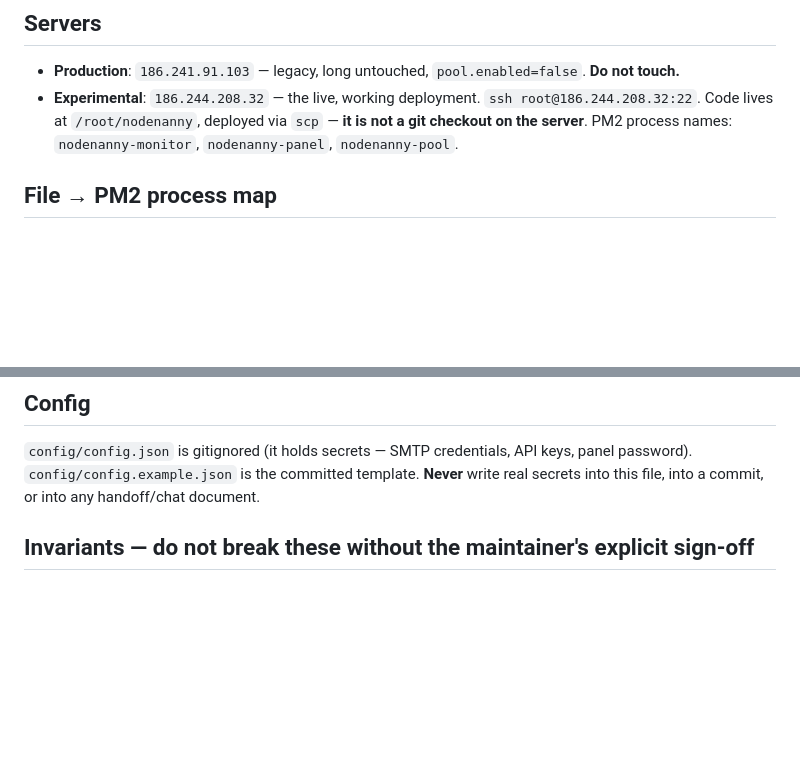
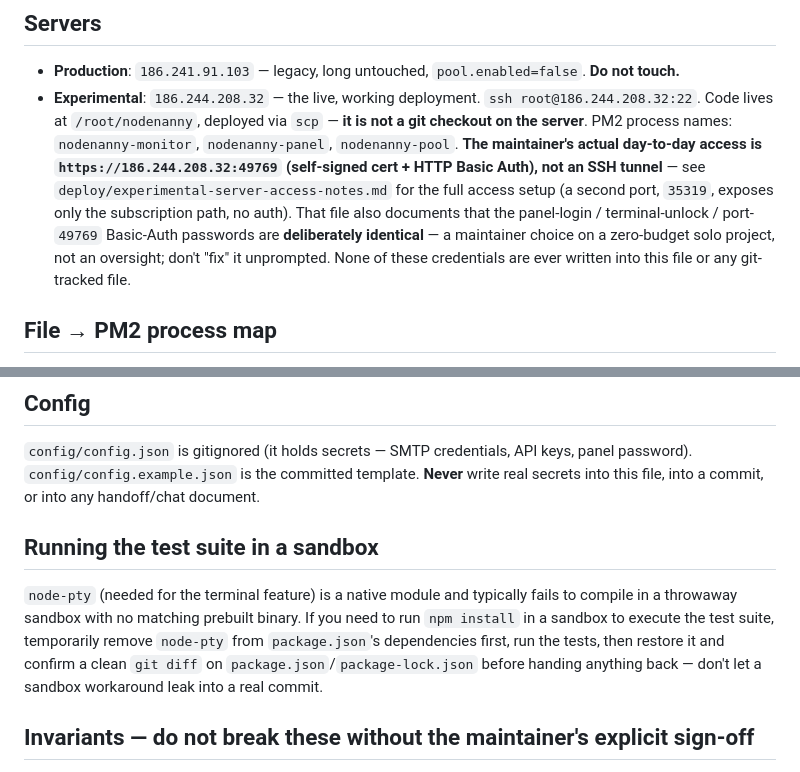
Before and after one commit to yibentq/nodenanny, a Markdown page: AGENTS.md, 2 parts joined by grey strips. Drawn GitHub-style; blank space fills up the shorter version.

Commit message:
docs: AGENTS.md补充实验服务器真实访问方式指引、密码约定、node-pty沙盒测试注意事项

```diff
--- a/AGENTS.md
+++ b/AGENTS.md
@@ -55,7 +55,14 @@ drifted out of sync before.
 - **Experimental**: `186.244.208.32` — the live, working deployment.
   `ssh root@186.244.208.32:22`. Code lives at `/root/nodenanny`, deployed via `scp`
   — **it is not a git checkout on the server**. PM2 process names:
-  `nodenanny-monitor`, `nodenanny-panel`, `nodenanny-pool`.
+  `nodenanny-monitor`, `nodenanny-panel`, `nodenanny-pool`. **The maintainer's actual
+  day-to-day access is `https://186.244.208.32:49769` (self-signed cert + HTTP Basic
+  Auth), not an SSH tunnel** — see `deploy/experimental-server-access-notes.md` for
+  the full access setup (a second port, `35319`, exposes only the subscription path,
+  no auth). That file also documents that the panel-login / terminal-unlock /
+  port-`49769` Basic-Auth passwords are **deliberately identical** — a maintainer
+  choice on a zero-budget solo project, not an oversight; don't "fix" it unprompted.
+  None of these credentials are ever written into this file or any git-tracked file.
 
 ## File → PM2 process map
 
@@ -74,6 +81,15 @@ changing — don't guess from the list below if it's ambiguous.
 `config/config.json` is gitignored (it holds secrets — SMTP credentials, API keys,
 panel password). `config/config.example.json` is the committed template. **Never**
 write real secrets into this file, into a commit, or into any handoff/chat document.
+
+## Running the test suite in a sandbox
+
+`node-pty` (needed for the terminal feature) is a native module and typically fails
+to compile in a throwaway sandbox with no matching prebuilt binary. If you need to
+run `npm install` in a sandbox to execute the test suite, temporarily remove
+`node-pty` from `package.json`'s dependencies first, run the tests, then restore it
+and confirm a clean `git diff` on `package.json`/`package-lock.json` before handing
+anything back — don't let a sandbox workaround leak into a real commit.
 
 ## Invariants — do not break these without the maintainer's explicit sign-off
 
```
